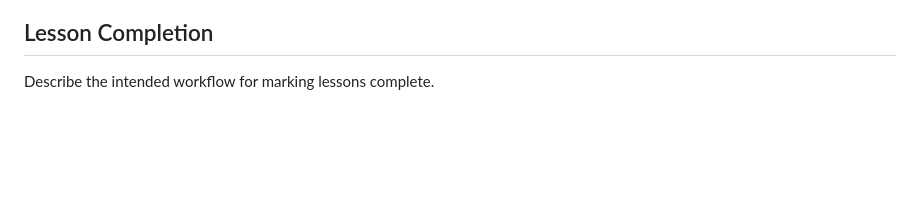
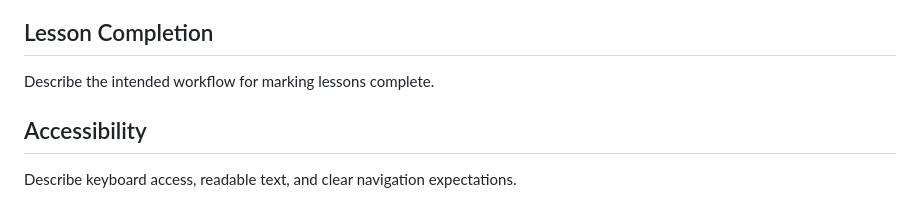
Before and after one commit to SusmithaDuddukuri/LearnForge, a Markdown page: README.md, the part around the change. Drawn GitHub-style; blank space fills up the shorter version.

Commit message:
Document accessibility expectations (#16)

```diff
--- a/README.md
+++ b/README.md
@@ -201,3 +201,8 @@ Document the expected structure of lesson explanations and practice material.
 ## Lesson Completion
 
 Describe the intended workflow for marking lessons complete.
+
+
+## Accessibility
+
+Describe keyboard access, readable text, and clear navigation expectations.
```
